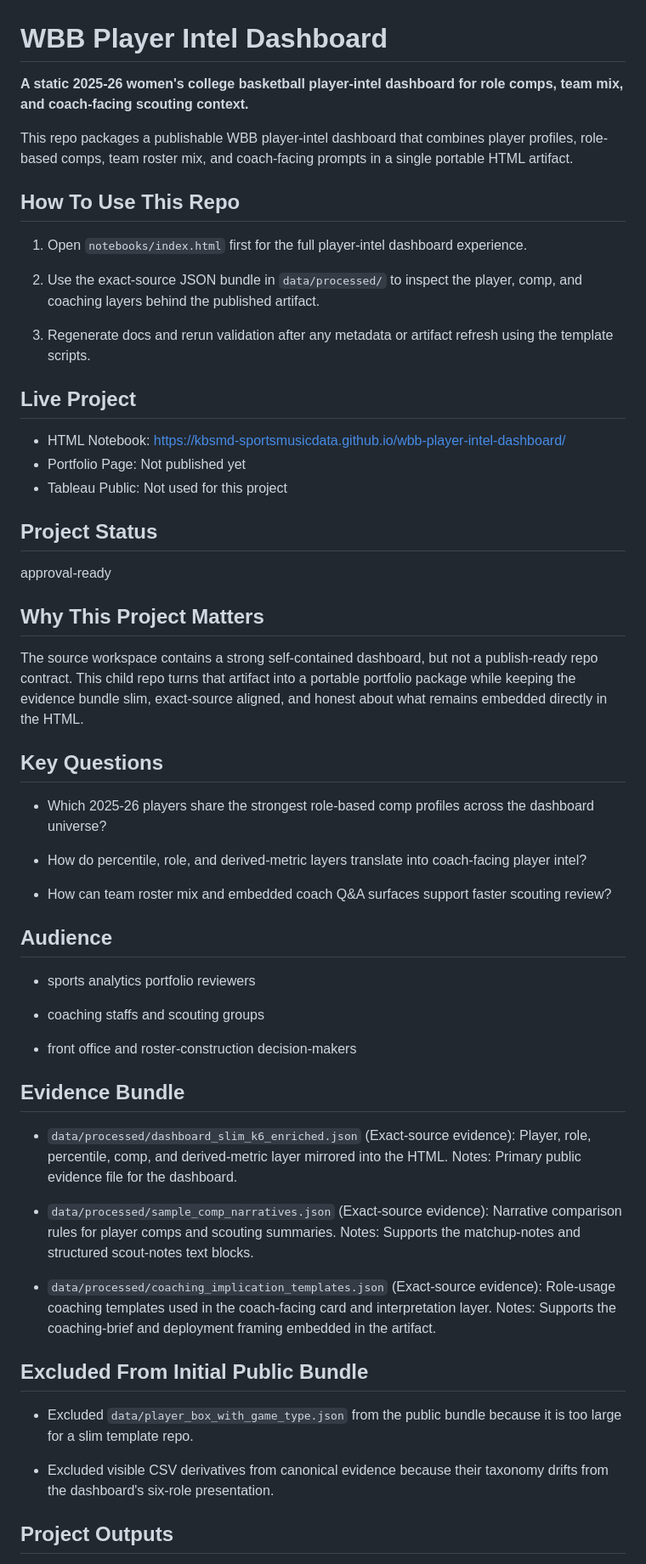
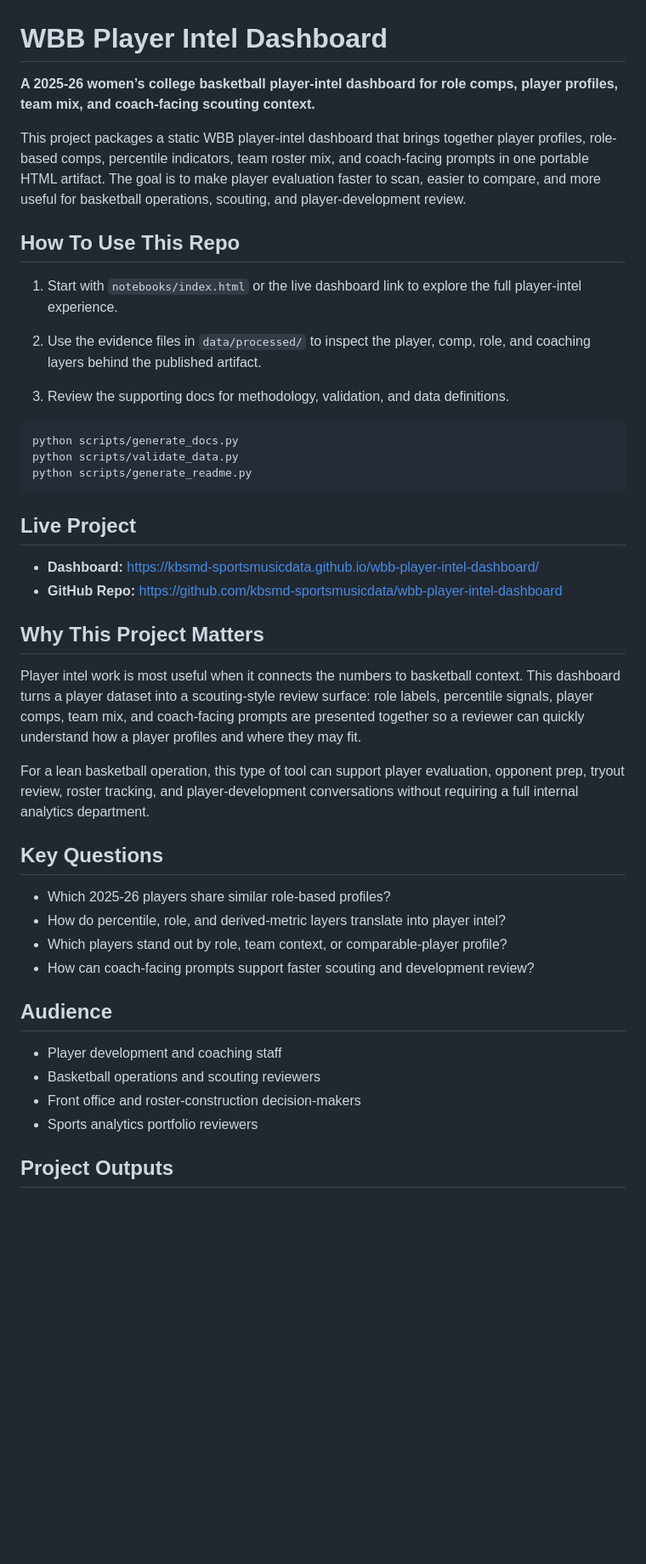
Before and after one commit to kbsmd-sportsmusicdata/wbb-player-intel-dashboard, a Markdown page: README.md, the part around one of its changes. Shown at 85% size. Rendered like a GitHub page; blank space fills up the shorter version.

````diff
--- a/README.md
+++ b/README.md
@@ -1,80 +1,47 @@
 # WBB Player Intel Dashboard
 
-**A static 2025-26 women's college basketball player-intel dashboard for role comps, team mix, and coach-facing scouting context.**
+**A 2025-26 women’s college basketball player-intel dashboard for role comps, player profiles, team mix, and coach-facing scouting context.**
 
-This repo packages a publishable WBB player-intel dashboard that combines player profiles, role-based comps, team roster mix, and coach-facing prompts in a single portable HTML artifact.
-
+This project packages a static WBB player-intel dashboard that brings together player profiles, role-based comps, percentile indicators, team roster mix, and coach-facing prompts in one portable HTML artifact. The goal is to make player evaluation faster to scan, easier to compare, and more useful for basketball operations, scouting, and player-development review.
 
 ## How To Use This Repo
 
+1. Start with `notebooks/index.html` or the live dashboard link to explore the full player-intel experience.
 
-1. Open `notebooks/index.html` first for the full player-intel dashboard experience.
+2. Use the evidence files in `data/processed/` to inspect the player, comp, role, and coaching layers behind the published artifact.
 
-2. Use the exact-source JSON bundle in `data/processed/` to inspect the player, comp, and coaching layers behind the published artifact.
+3. Review the supporting docs for methodology, validation, and data definitions.
 
-3. Regenerate docs and rerun validation after any metadata or artifact refresh using the template scripts.
-
-
+```bash
+python scripts/generate_docs.py
+python scripts/validate_data.py
+python scripts/generate_readme.py
+```
 
 ## Live Project
 
-- HTML Notebook: https://kbsmd-sportsmusicdata.github.io/wbb-player-intel-dashboard/
-- Portfolio Page: Not published yet
-- Tableau Public: Not used for this project
-
-## Project Status
-
-approval-ready
+- **Dashboard:** https://kbsmd-sportsmusicdata.github.io/wbb-player-intel-dashboard/
+- **GitHub Repo:** https://github.com/kbsmd-sportsmusicdata/wbb-player-intel-dashboard
 
 ## Why This Project Matters
 
-The source workspace contains a strong self-contained dashboard, but not a publish-ready repo contract. This child repo turns that artifact into a portable portfolio package while keeping the evidence bundle slim, exact-source aligned, and honest about what remains embedded directly in the HTML.
+Player intel work is most useful when it connects the numbers to basketball context. This dashboard turns a player dataset into a scouting-style review surface: role labels, percentile signals, player comps, team mix, and coach-facing prompts are presented together so a reviewer can quickly understand how a player profiles and where they may fit.
+
+For a lean basketball operation, this type of tool can support player evaluation, opponent prep, tryout review, roster tracking, and player-development conversations without requiring a full internal analytics department.
 
 ## Key Questions
 
-
-- Which 2025-26 players share the strongest role-based comp profiles across the dashboard universe?
-
-- How do percentile, role, and derived-metric layers translate into coach-facing player intel?
-
-- How can team roster mix and embedded coach Q&A surfaces support faster scouting review?
-
+- Which 2025-26 players share similar role-based profiles?
+- How do percentile, role, and derived-metric layers translate into player intel?
+- Which players stand out by role, team context, or comparable-player profile?
+- How can coach-facing prompts support faster scouting and development review?
 
 ## Audience
 
-
-- sports analytics portfolio reviewers
-
-- coaching staffs and scouting groups
-
-- front office and roster-construction decision-makers
-
-
-## Evidence Bundle
-
-
-- `data/processed/dashboard_slim_k6_enriched.json` (Exact-source evidence): Player, role, percentile, comp, and derived-metric layer mirrored into the HTML.
-  Notes: Primary public evidence file for the dashboard.
-
-
-- `data/processed/sample_comp_narratives.json` (Exact-source evidence): Narrative comparison rules for player comps and scouting summaries.
-  Notes: Supports the matchup-notes and structured scout-notes text blocks.
-
-
-- `data/processed/coaching_implication_templates.json` (Exact-source evidence): Role-usage coaching templates used in the coach-facing card and interpretation layer.
-  Notes: Supports the coaching-brief and deployment framing embedded in the artifact.
-
-
-
-
-## Excluded From Initial Public Bundle
-
-
-- Excluded `data/player_box_with_game_type.json` from the public bundle because it is too large for a slim template repo.
-
-- Excluded visible CSV derivatives from canonical evidence because their taxonomy drifts from the dashboard's six-role presentation.
-
-
+- Player development and coaching staff
+- Basketball operations and scouting reviewers
+- Front office and roster-construction decision-makers
+- Sports analytics portfolio reviewers
 
 ## Project Outputs
 
````
Also changed, not shown: other parts of README.md (+21 -18 lines).
